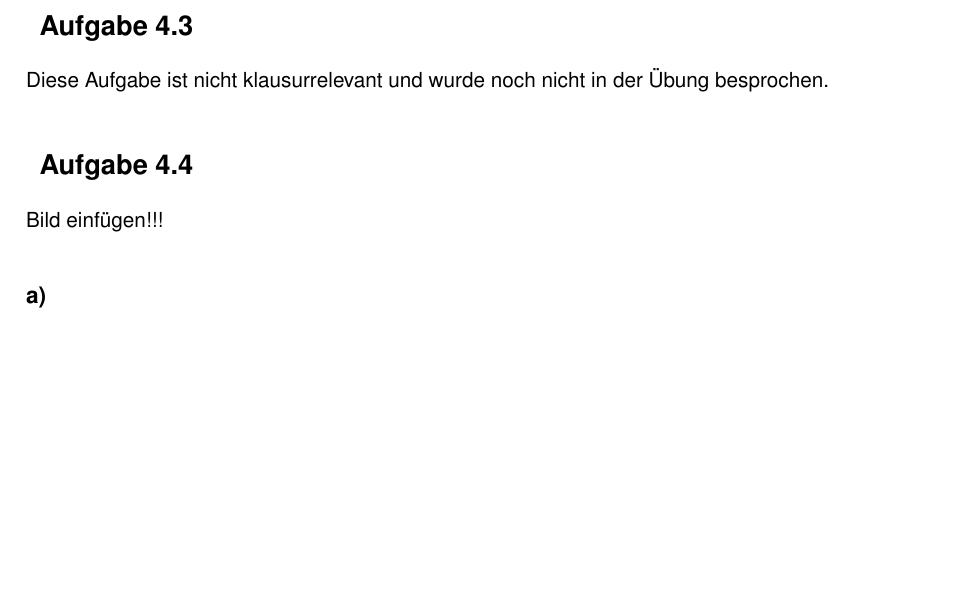
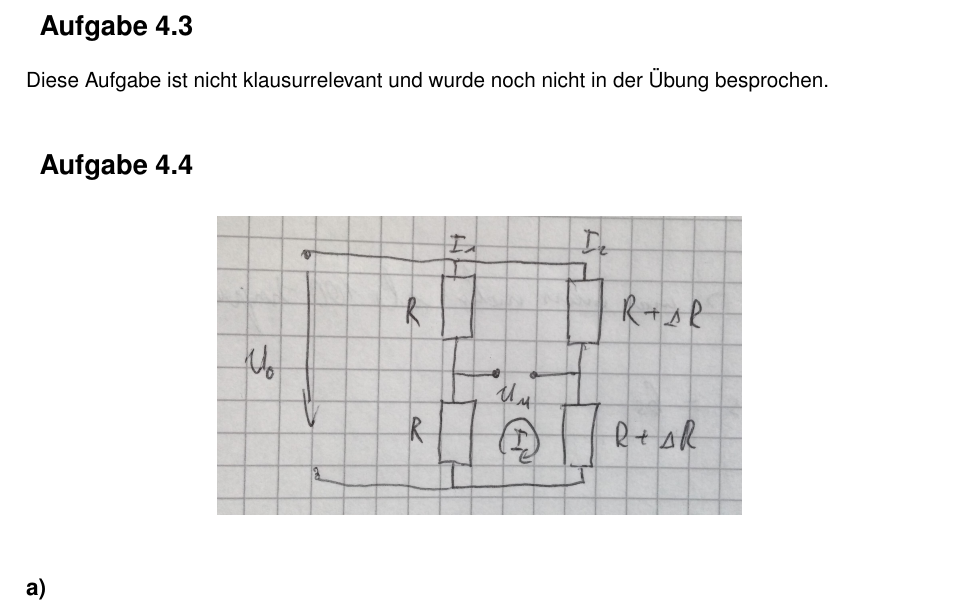
Before and after one commit to 5nickers/Messtechnik2_Uebung, a LaTeX document (Messtechnik Übung.tex): part of page 7 of 8, cut so that both start at the same text, the shorter picture padded with empty space. Compiled offline with pdfLaTeX.

Commit message:
Aufgabe 4.4 Bild eingefügt

```diff
--- a/Messtechnik Übung.tex
+++ b/Messtechnik Übung.tex
@@ -208,8 +208,11 @@ Diese Aufgabe ist nicht klausurrelevant und wurde noch nicht in der Übung bespr
 
 \section{Aufgabe 4.4}
 
+\begin{figure}[h]
+	\centering
+	\includegraphics[scale=0.1]{A4_4_1.jpg}
+\end{figure}
 
-Bild einfügen!!!
 
 \subsection*{a)}
 
```
Also changed, not shown: A4_4_1.jpg (added), Messtechnik Übung.pdf.
